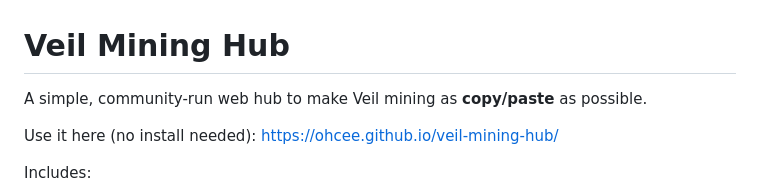
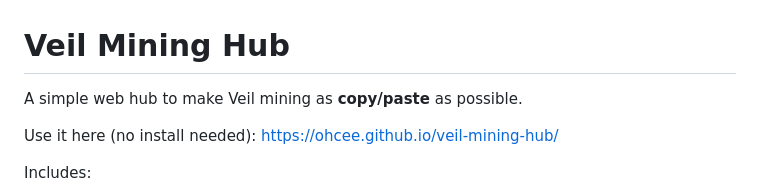
Before and after one commit to ohcee/veil-mining-hub, a Markdown page: README.md, the part around the change. Rendered like a GitHub page.

```diff
--- a/README.md
+++ b/README.md
@@ -1,6 +1,6 @@
 # Veil Mining Hub
 
-A simple, community-run web hub to make Veil mining as **copy/paste** as possible.
+A simple web hub to make Veil mining as **copy/paste** as possible.
 
 Use it here (no install needed):
 https://ohcee.github.io/veil-mining-hub/
```
